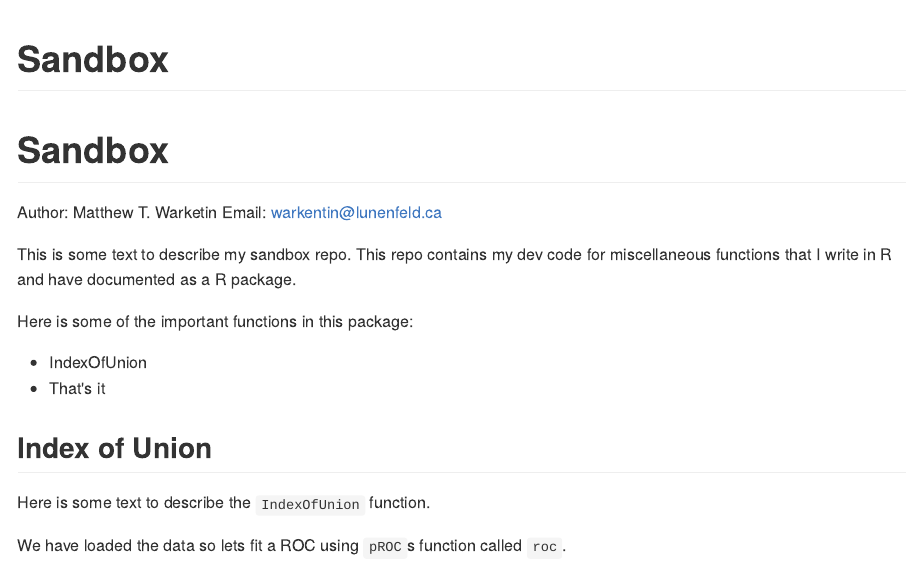
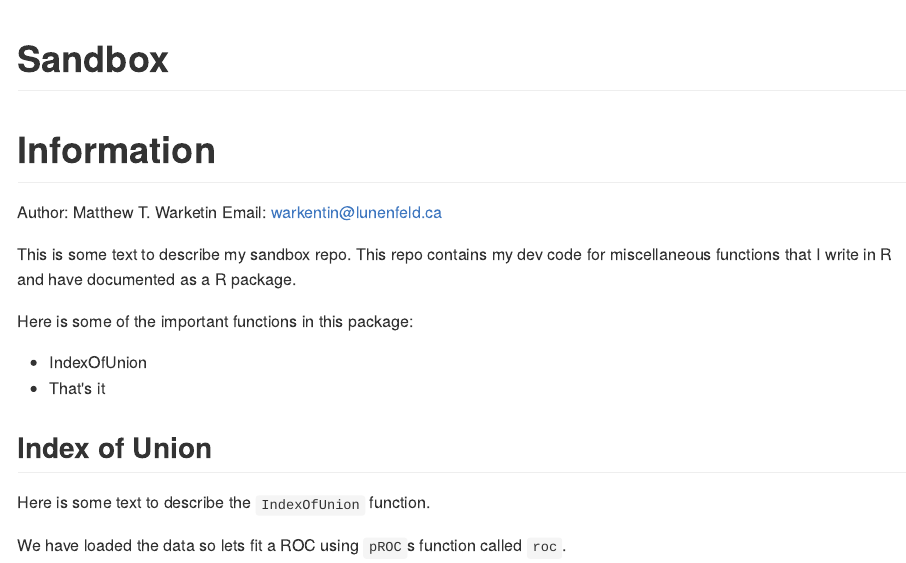
Before and after one commit to mattwarkentin/sandbox, an R Markdown document (README.Rmd): the page in a window 1100 px wide, from its top. The pictures show the output file README.md that the author committed with the source, drawn offline in the style of GitHub.

Commit message:
update header

```diff
--- a/README.Rmd
+++ b/README.Rmd
@@ -3,7 +3,7 @@ title: "Sandbox"
 output: github_document
 ---
 
-# Sandbox
+# Information
 
 Author: Matthew T. Warketin
 Email: <warkentin@lunenfeld.ca>
```
Also changed, not shown: README.md.
